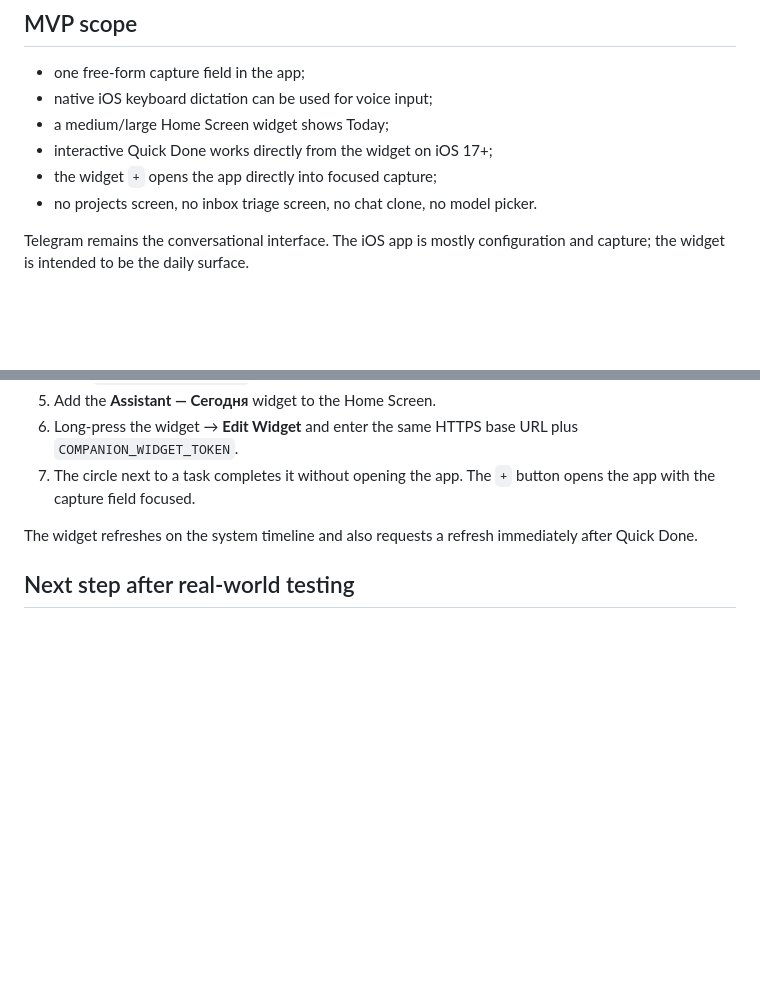
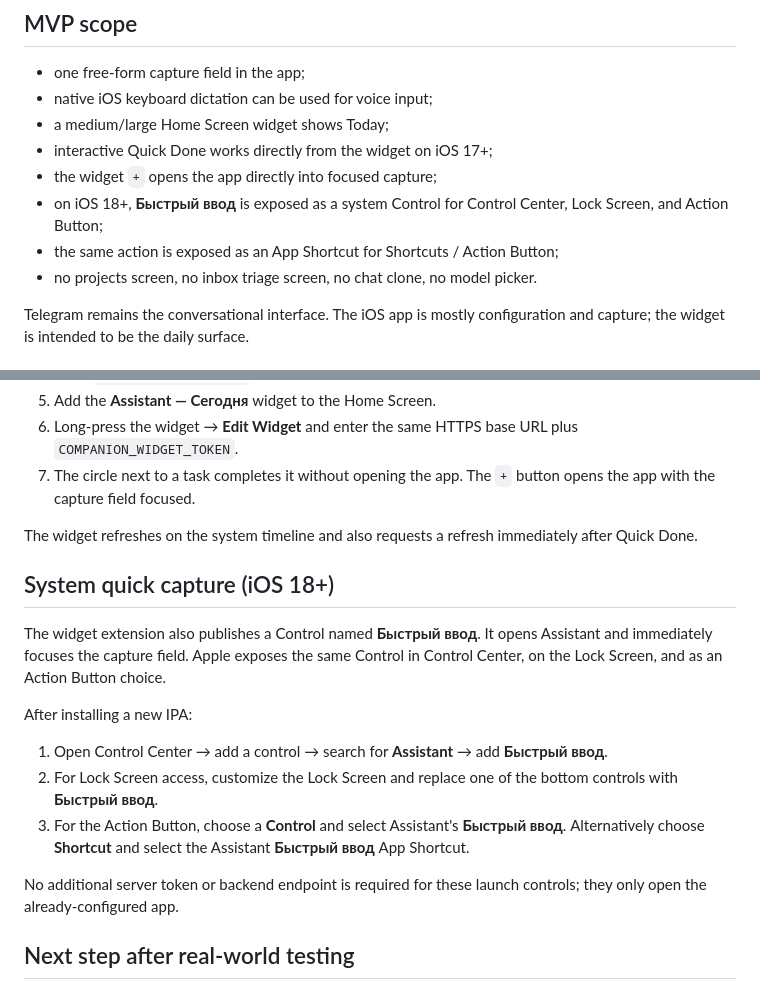
Before and after one commit to Aev199/personal-assistant-2, a Markdown page: ios/README.md, 2 parts joined by grey strips. GitHub-like rendering; blank space fills up the shorter version.

Commit message:
Document system quick capture controls

```diff
--- a/ios/README.md
+++ b/ios/README.md
@@ -9,6 +9,8 @@ A deliberately small native iOS companion for Personal Assistant.
 - a medium/large Home Screen widget shows Today;
 - interactive Quick Done works directly from the widget on iOS 17+;
 - the widget `+` opens the app directly into focused capture;
+- on iOS 18+, **Быстрый ввод** is exposed as a system Control for Control Center, Lock Screen, and Action Button;
+- the same action is exposed as an App Shortcut for Shortcuts / Action Button;
 - no projects screen, no inbox triage screen, no chat clone, no model picker.
 
 Telegram remains the conversational interface. The iOS app is mostly configuration and capture; the widget is intended to be the daily surface.
@@ -69,6 +71,18 @@ open AssistantPocket.xcodeproj
 
 The widget refreshes on the system timeline and also requests a refresh immediately after Quick Done.
 
+## System quick capture (iOS 18+)
+
+The widget extension also publishes a Control named **Быстрый ввод**. It opens Assistant and immediately focuses the capture field. Apple exposes the same Control in Control Center, on the Lock Screen, and as an Action Button choice.
+
+After installing a new IPA:
+
+1. Open Control Center → add a control → search for **Assistant** → add **Быстрый ввод**.
+2. For Lock Screen access, customize the Lock Screen and replace one of the bottom controls with **Быстрый ввод**.
+3. For the Action Button, choose a **Control** and select Assistant's **Быстрый ввод**. Alternatively choose **Shortcut** and select the Assistant **Быстрый ввод** App Shortcut.
+
+No additional server token or backend endpoint is required for these launch controls; they only open the already-configured app.
+
 ## Next step after real-world testing
 
 If this interaction proves useful, the next increment should be a Share Extension and then a UI-independent intake service shared by Telegram and iOS. Do not call Telegram handlers from the iOS API and do not fork classification rules into Swift.
```
